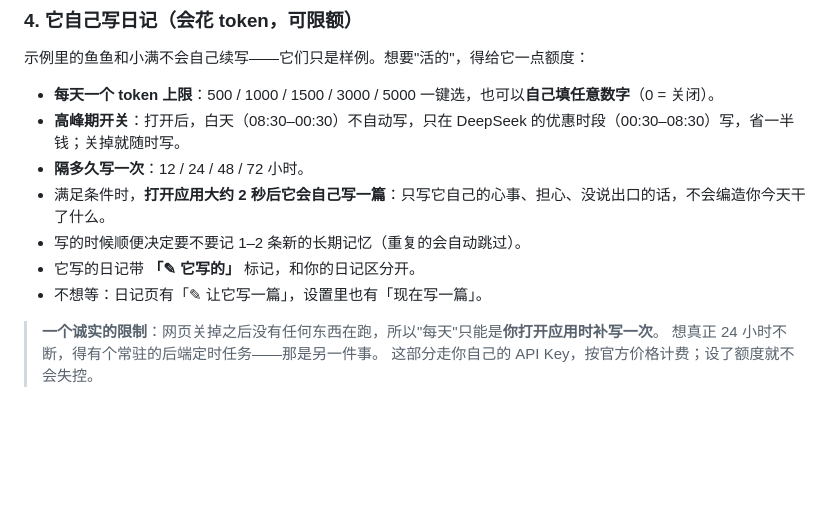
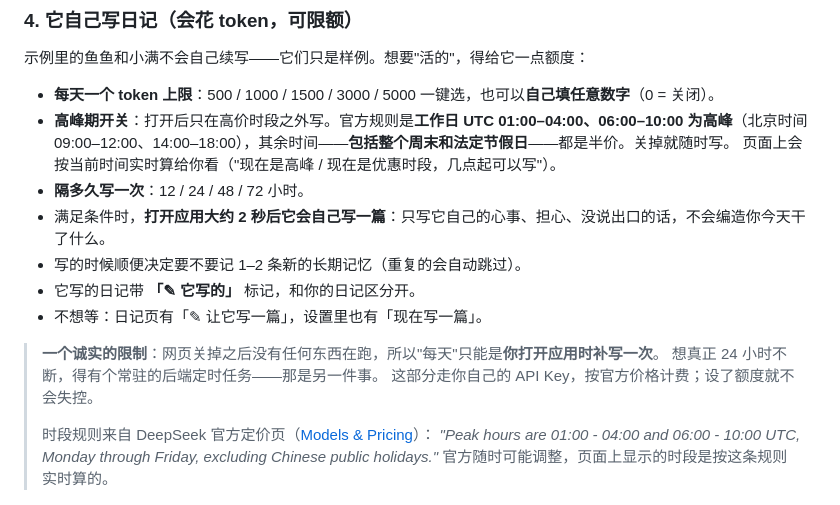
Before and after one commit to zhengjingchengz-cloud/chat-diary, a Markdown page: README.md, the part around the change. Rendered like a GitHub page; blank space fills up the shorter version.

Commit message:
fix: 按官方定价页修正高峰时段（工作日 UTC 01-04、06-10）；README.md

```diff
--- a/README.md
+++ b/README.md
@@ -115,7 +115,8 @@
 示例里的鱼鱼和小满不会自己续写——它们只是样例。想要"活的"，得给它一点额度：
 
 - **每天一个 token 上限**：500 / 1000 / 1500 / 3000 / 5000 一键选，也可以**自己填任意数字**（0 = 关闭）。
-- **高峰期开关**：打开后，白天（08:30–00:30）不自动写，只在 DeepSeek 的优惠时段（00:30–08:30）写，省一半钱；关掉就随时写。
+- **高峰期开关**：打开后只在高价时段之外写。官方规则是**工作日 UTC 01:00–04:00、06:00–10:00 为高峰**（北京时间 09:00–12:00、14:00–18:00），其余时间——**包括整个周末和法定节假日**——都是半价。关掉就随时写。
+  页面上会按当前时间实时算给你看（"现在是高峰 / 现在是优惠时段，几点起可以写"）。
 - **隔多久写一次**：12 / 24 / 48 / 72 小时。
 - 满足条件时，**打开应用大约 2 秒后它会自己写一篇**：只写它自己的心事、担心、没说出口的话，不会编造你今天干了什么。
 - 写的时候顺便决定要不要记 1–2 条新的长期记忆（重复的会自动跳过）。
@@ -125,6 +126,10 @@
 > **一个诚实的限制**：网页关掉之后没有任何东西在跑，所以"每天"只能是**你打开应用时补写一次**。
 > 想真正 24 小时不断，得有个常驻的后端定时任务——那是另一件事。
 > 这部分走你自己的 API Key，按官方价格计费；设了额度就不会失控。
+>
+> 时段规则来自 DeepSeek 官方定价页（[Models & Pricing](https://api-docs.deepseek.com/quick_start/pricing)）：
+> *"Peak hours are 01:00 - 04:00 and 06:00 - 10:00 UTC, Monday through Friday, excluding Chinese public holidays."*
+> 官方随时可能调整，页面上显示的时段是按这条规则实时算的。
 
 ![它自己写的日记](screenshots/self-write.png)
 
```
